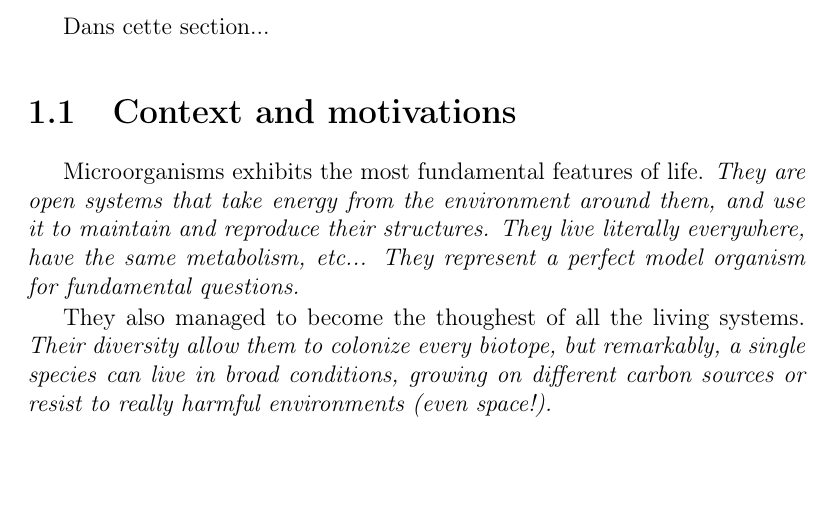
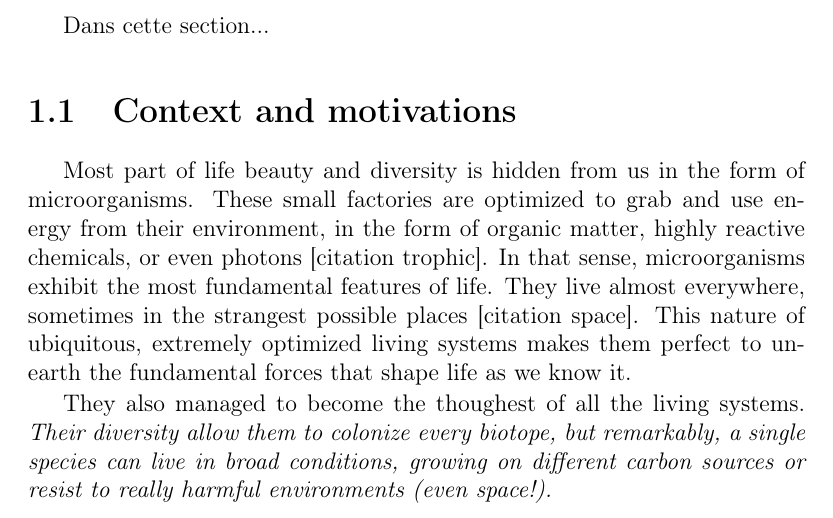
Before and after one commit to nigiord/thesis_manuscript_microbial_growth_control_changing_environment, a LaTeX thesis (main.tex, which reads Chapters/introduction.tex): part of page 11 of 84, cut so that both start at the same text, the shorter picture padded with empty space. Compiled offline with pdfLaTeX.

Commit message:
update intro

```diff
--- a/Chapters/introduction.tex
+++ b/Chapters/introduction.tex
@@ -15,19 +15,13 @@ Dans cette section...
 
 \section{Context and motivations}
 
-%The theory of evolution has deeply changed biology.\\
-%\textit{Very broad introduction on how we use evolution to actually make sense of biology}
-%
-%We are still trying to understand the fundamental forces that shape life in all its diversity.\\
-%\textit{Evolution through natural selection is a verbal theory, and people have been trying to formalize it for 200 years.
-%It implies working and looking for "the hand of evolution" at several scales, from population to molecular biology.
-%It is challenging to translate the mechanisms of natural selection (fitness) at every scale, hence the problems to uncover fundamental properties of life.}
-%%Since its invention, huge efforts have been made to put Darwin's theory into equation, in order to clarify our understanding, to see how it apply at different scales (species, populations, cells, molecules...).
+Most part of life beauty and diversity is hidden from us in the form of microorganisms.
+These small factories are optimized to grab and use energy from their environment, in the form of organic matter, highly reactive chemicals, or even photons [citation trophic].
+In that sense, microorganisms exhibit the most fundamental features of life.
+They live almost everywhere, sometimes in the strangest possible places [citation space].
+This nature of ubiquitous, extremely optimized living systems makes them perfect to unearth the fundamental forces that shape life as we know it.
 
-Microorganisms exhibits the most fundamental features of life.
-\textit{They are open systems that take energy from the environment around them, and use it to maintain and reproduce their structures.
-They live literally everywhere, have the same metabolism, etc...
-They represent a perfect model organism for fundamental questions.}
+
 
 They also managed to become the thoughest of all the living systems.
 \textit{Their diversity allow them to colonize every biotope, but remarkably, a single species can live in broad conditions, growing on different carbon sources or resist to really harmful environments (even space!).
```
Also changed, not shown: main.pdf, 9 other files.
